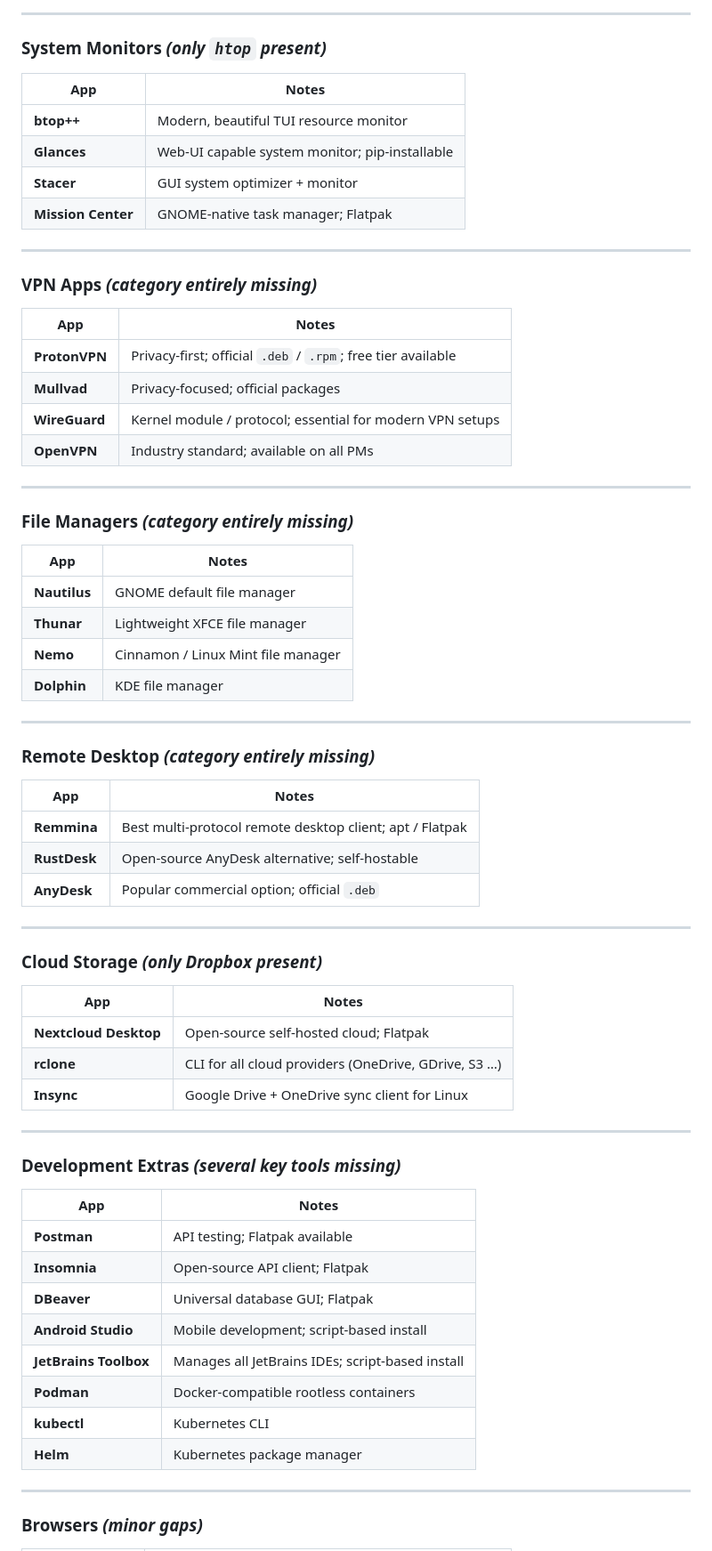
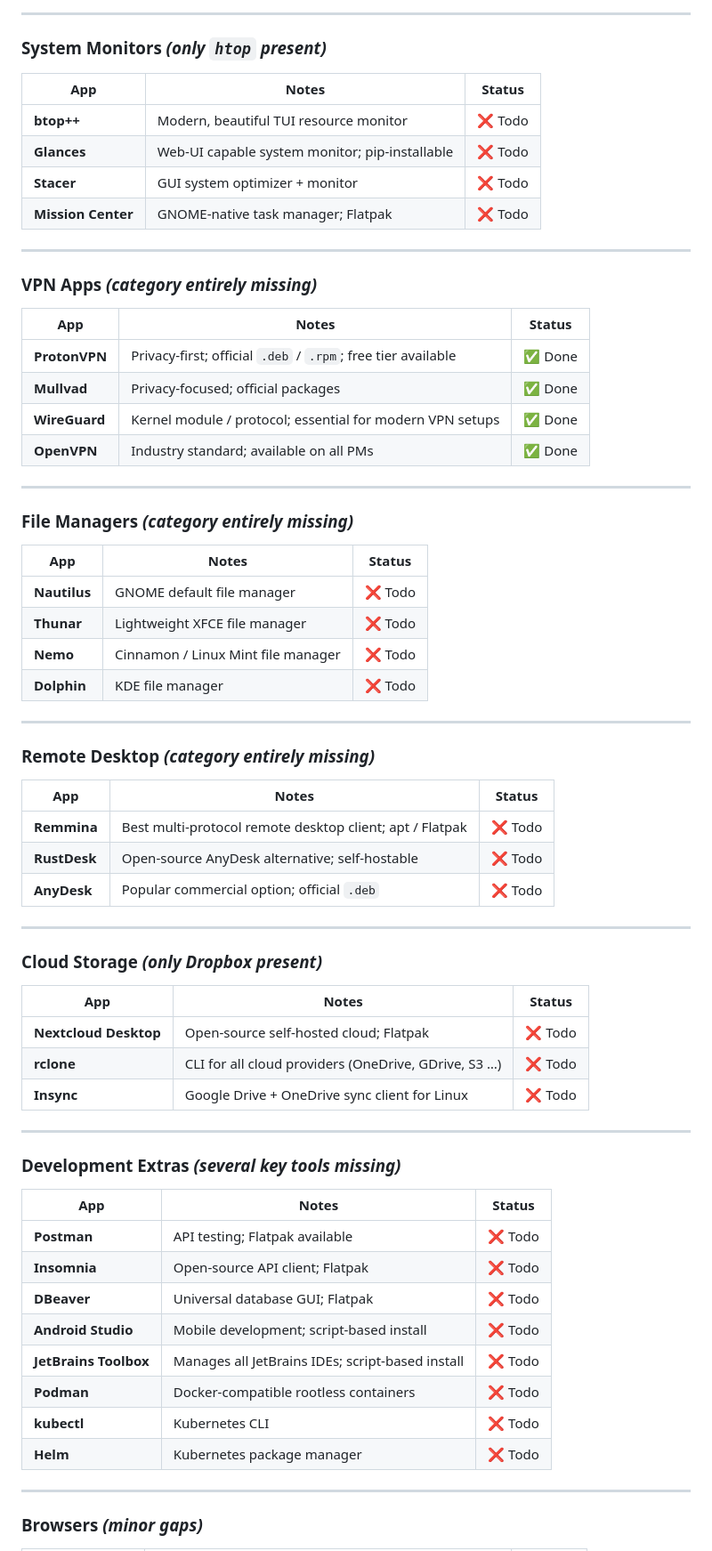
Before and after one commit to Srijan-XI/Linite, a Markdown page: SUGGESTIONS.md, the part around one of its changes. Shown at 89% size. GitHub-like rendering.

```diff
--- a/SUGGESTIONS.md
+++ b/SUGGESTIONS.md
@@ -64,69 +66,69 @@
 
 ### System Monitors *(only `htop` present)*
 
-| App | Notes |
-|---|---|
-| **btop++** | Modern, beautiful TUI resource monitor |
-| **Glances** | Web-UI capable system monitor; pip-installable |
-| **Stacer** | GUI system optimizer + monitor |
-| **Mission Center** | GNOME-native task manager; Flatpak |
+| App | Notes | Status |
+|---|---|---|
+| **btop++** | Modern, beautiful TUI resource monitor | ❌ Todo |
+| **Glances** | Web-UI capable system monitor; pip-installable | ❌ Todo |
+| **Stacer** | GUI system optimizer + monitor | ❌ Todo |
+| **Mission Center** | GNOME-native task manager; Flatpak | ❌ Todo |
 
 ---
 
 ### VPN Apps *(category entirely missing)*
 
-| App | Notes |
-|---|---|
-| **ProtonVPN** | Privacy-first; official `.deb` / `.rpm`; free tier available |
-| **Mullvad** | Privacy-focused; official packages |
-| **WireGuard** | Kernel module / protocol; essential for modern VPN setups |
-| **OpenVPN** | Industry standard; available on all PMs |
+| App | Notes | Status |
+|---|---|---|
+| **ProtonVPN** | Privacy-first; official `.deb` / `.rpm`; free tier available | ✅ Done |
+| **Mullvad** | Privacy-focused; official packages | ✅ Done |
+| **WireGuard** | Kernel module / protocol; essential for modern VPN setups | ✅ Done |
+| **OpenVPN** | Industry standard; available on all PMs | ✅ Done |
 
 ---
 
 ### File Managers *(category entirely missing)*
 
-| App | Notes |
-|---|---|
-| **Nautilus** | GNOME default file manager |
-| **Thunar** | Lightweight XFCE file manager |
-| **Nemo** | Cinnamon / Linux Mint file manager |
-| **Dolphin** | KDE file manager |
+| App | Notes | Status |
+|---|---|---|
+| **Nautilus** | GNOME default file manager | ❌ Todo |
+| **Thunar** | Lightweight XFCE file manager | ❌ Todo |
+| **Nemo** | Cinnamon / Linux Mint file manager | ❌ Todo |
+| **Dolphin** | KDE file manager | ❌ Todo |
 
 ---
 
 ### Remote Desktop *(category entirely missing)*
 
-| App | Notes |
-|---|---|
-| **Remmina** | Best multi-protocol remote desktop client; apt / Flatpak |
-| **RustDesk** | Open-source AnyDesk alternative; self-hostable |
-| **AnyDesk** | Popular commercial option; official `.deb` |
+| App | Notes | Status |
+|---|---|---|
+| **Remmina** | Best multi-protocol remote desktop client; apt / Flatpak | ❌ Todo |
+| **RustDesk** | Open-source AnyDesk alternative; self-hostable | ❌ Todo |
+| **AnyDesk** | Popular commercial option; official `.deb` | ❌ Todo |
 
 ---
 
 ### Cloud Storage *(only Dropbox present)*
 
-| App | Notes |
-|---|---|
-| **Nextcloud Desktop** | Open-source self-hosted cloud; Flatpak |
-| **rclone** | CLI for all cloud providers (OneDrive, GDrive, S3 …) |
-| **Insync** | Google Drive + OneDrive sync client for Linux |
+| App | Notes | Status |
+|---|---|---|
+| **Nextcloud Desktop** | Open-source self-hosted cloud; Flatpak | ❌ Todo |
+| **rclone** | CLI for all cloud providers (OneDrive, GDrive, S3 …) | ❌ Todo |
+| **Insync** | Google Drive + OneDrive sync client for Linux | ❌ Todo |
 
 ---
 
 ### Development Extras *(several key tools missing)*
 
-| App | Notes |
-|---|---|
-| **Postman** | API testing; Flatpak available |
-| **Insomnia** | Open-source API client; Flatpak |
-| **DBeaver** | Universal database GUI; Flatpak |
-| **Android Studio** | Mobile development; script-based install |
-| **JetBrains Toolbox** | Manages all JetBrains IDEs; script-based install |
-| **Podman** | Docker-compatible rootless containers |
-| **kubectl** | Kubernetes CLI |
-| **Helm** | Kubernetes package manager |
+| App | Notes | Status |
+|---|---|---|
+| **Postman** | API testing; Flatpak available | ❌ Todo |
+| **Insomnia** | Open-source API client; Flatpak | ❌ Todo |
+| **DBeaver** | Universal database GUI; Flatpak | ❌ Todo |
+| **Android Studio** | Mobile development; script-based install | ❌ Todo |
+| **JetBrains Toolbox** | Manages all JetBrains IDEs; script-based install | ❌ Todo |
+| **Podman** | Docker-compatible rootless containers | ❌ Todo |
+| **kubectl** | Kubernetes CLI | ❌ Todo |
+| **Helm** | Kubernetes package manager | ❌ Todo |
 
 ---
 
```
Also changed, not shown: other parts of SUGGESTIONS.md (+122 -106 lines).
